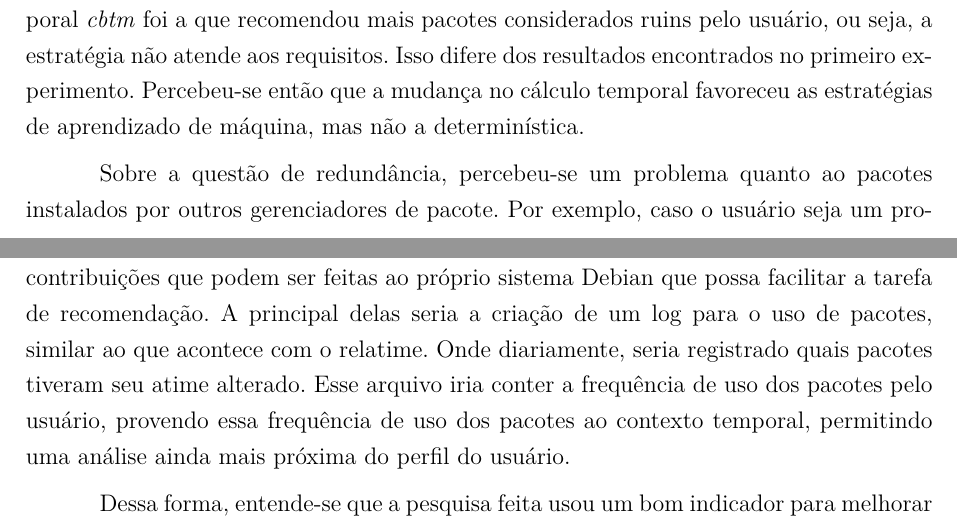
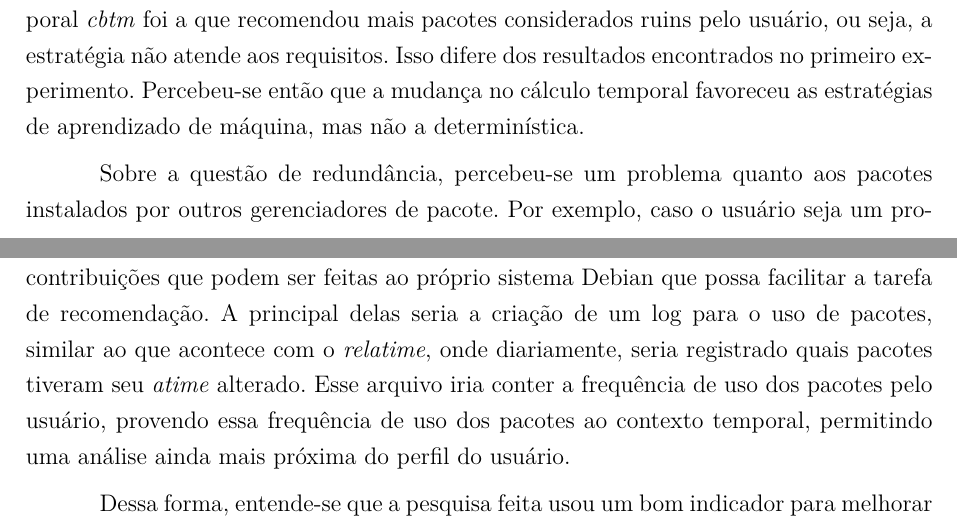
Before and after one commit to fga-unb/template-latex-tcc, a LaTeX thesis (tcc.tex, which reads editaveis/conclusao.tex, editaveis/resultados_obtidos.tex): two parts of pages 50 and 53 of 75, joined at a grey line, cut so that both start at the same text. Compiled offline with pdfLaTeX.

Commit message:
Corrigindo erros de concordancia

```diff
--- a/editaveis/conclusao.tex
+++ b/editaveis/conclusao.tex
@@ -32,8 +32,8 @@ recomendação.
 Além disso, os responsáveis pela pesquisa entendem também que existem algumas
 contribuições que podem ser feitas ao próprio sistema Debian que possa facilitar
 a tarefa de recomendação. A principal delas seria a criação de um log para o uso de
-pacotes, similar ao que acontece com o relatime. Onde diariamente, seria registrado
-quais pacotes tiveram seu atime alterado. Esse arquivo iria conter a frequência
+pacotes, similar ao que acontece com o \textit{relatime}, onde diariamente, seria registrado
+quais pacotes tiveram seu \textit{atime} alterado. Esse arquivo iria conter a frequência
 de uso dos pacotes pelo usuário, provendo essa frequência de uso dos pacotes ao
 contexto temporal, permitindo uma análise ainda mais próxima do perfil do usuário.
 
--- a/editaveis/resultados_obtidos.tex
+++ b/editaveis/resultados_obtidos.tex
@@ -237,7 +237,7 @@ resultados encontrados no primeiro experimento. Percebeu-se então que a mudanç
 no cálculo temporal favoreceu as estratégias de aprendizado de máquina, mas não
 a determinística.
 
-Sobre a questão de redundância, percebeu-se um problema quanto ao pacotes
+Sobre a questão de redundância, percebeu-se um problema quanto aos pacotes
 instalados por outros gerenciadores de pacote. Por exemplo, caso o usuário seja
 um programador ruby e tenha instalado pacotes ruby via \textit{apt} e
 \textit{Ruby Version Manager} (rvm), o \textit{AppRecommender} pode recomendar
```
